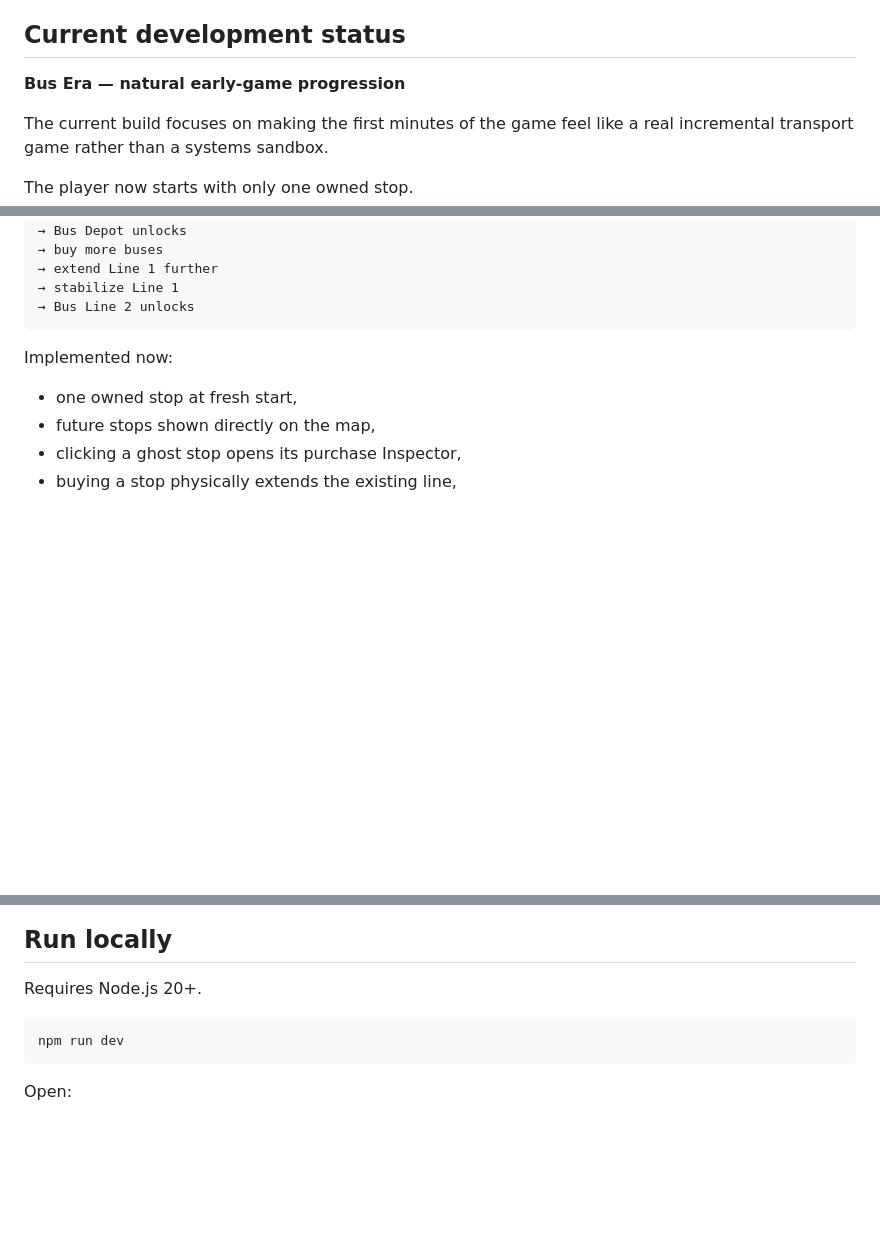
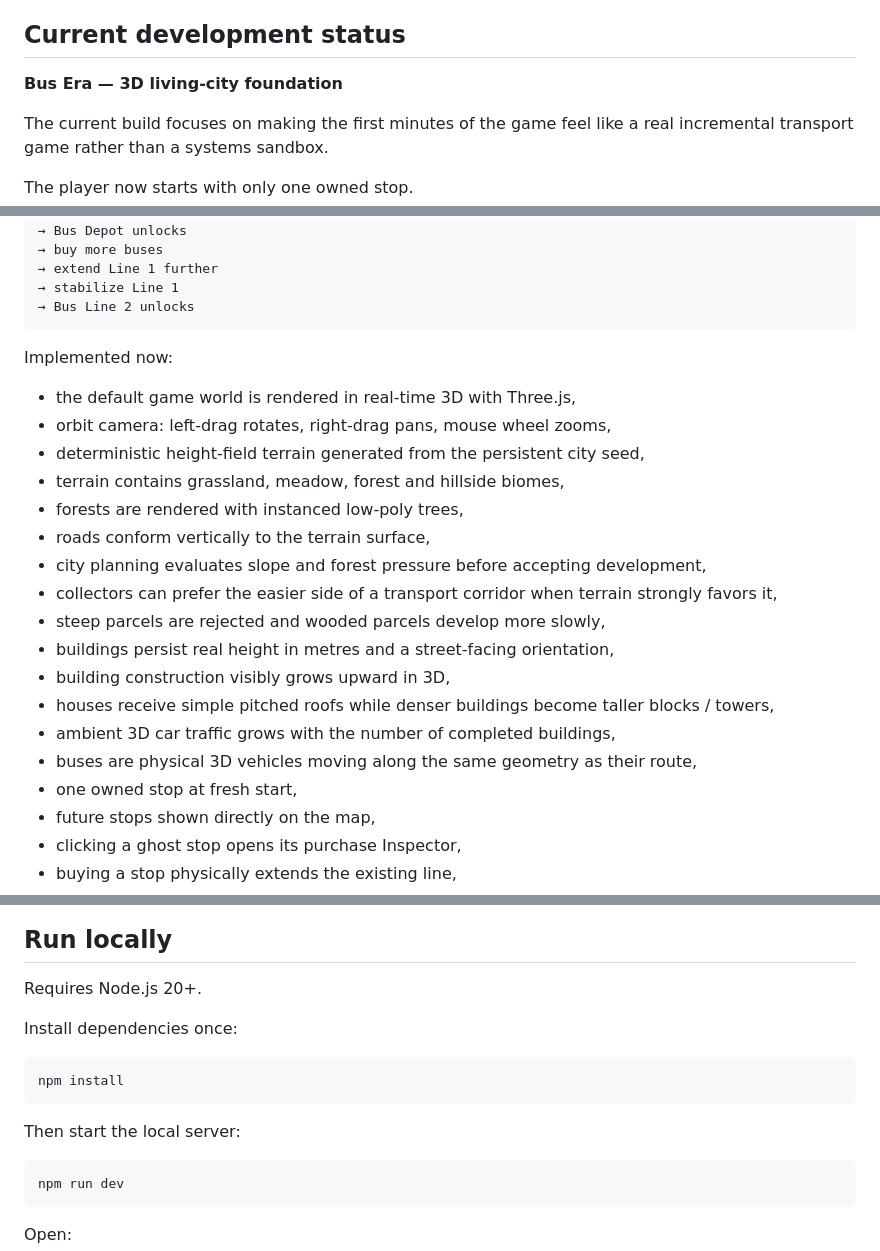
Before and after one commit to DawidCiesla/I_like_networks, a Markdown page: README.md, 3 parts joined by grey strips. GitHub-like rendering; blank space fills up the shorter version.

Commit message:
docs: describe 3D terrain, buildings and camera controls

````diff
--- a/README.md
+++ b/README.md
@@ -4,7 +4,7 @@ A passenger-transport incremental / management game prototype inspired by the cl
 
 ## Current development status
 
-**Bus Era — natural early-game progression**
+**Bus Era — 3D living-city foundation**
 
 The current build focuses on making the first minutes of the game feel like a real incremental transport game rather than a systems sandbox.
 
@@ -28,6 +28,20 @@ first stop
 
 Implemented now:
 
+- the default game world is rendered in real-time 3D with Three.js,
+- orbit camera: left-drag rotates, right-drag pans, mouse wheel zooms,
+- deterministic height-field terrain generated from the persistent city seed,
+- terrain contains grassland, meadow, forest and hillside biomes,
+- forests are rendered with instanced low-poly trees,
+- roads conform vertically to the terrain surface,
+- city planning evaluates slope and forest pressure before accepting development,
+- collectors can prefer the easier side of a transport corridor when terrain strongly favors it,
+- steep parcels are rejected and wooded parcels develop more slowly,
+- buildings persist real height in metres and a street-facing orientation,
+- building construction visibly grows upward in 3D,
+- houses receive simple pitched roofs while denser buildings become taller blocks / towers,
+- ambient 3D car traffic grows with the number of completed buildings,
+- buses are physical 3D vehicles moving along the same geometry as their route,
 - one owned stop at fresh start,
 - future stops shown directly on the map,
 - clicking a ghost stop opens its purchase Inspector,
@@ -107,6 +121,14 @@ Existing lines and stations do not teleport when new content is unlocked.
 
 Requires Node.js 20+.
 
+Install dependencies once:
+
+```bash
+npm install
+```
+
+Then start the local server:
+
 ```bash
 npm run dev
 ```
````
Also changed, not shown: other parts of README.md (+2 -2 lines).
